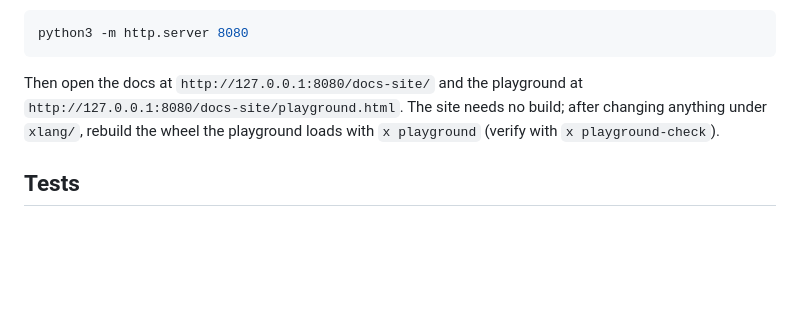
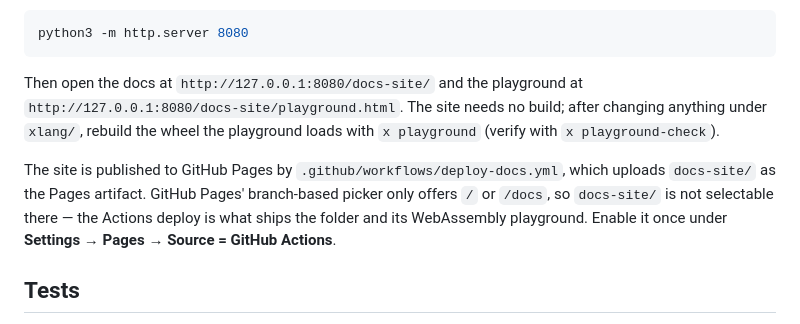
Before and after one commit to thisismayuresh/x-lang, a Markdown page: README.md, the part around the change. GitHub-like rendering; blank space fills up the shorter version.

Commit message:
docs: mention the GitHub Pages deploy workflow

```diff
--- a/README.md
+++ b/README.md
@@ -2430,6 +2430,13 @@ Then open the docs at `http://127.0.0.1:8080/docs-site/` and the playground at
 after changing anything under `xlang/`, rebuild the wheel the playground loads
 with `x playground` (verify with `x playground-check`).
 
+The site is published to GitHub Pages by
+`.github/workflows/deploy-docs.yml`, which uploads `docs-site/` as the Pages
+artifact. GitHub Pages' branch-based picker only offers `/` or `/docs`, so
+`docs-site/` is not selectable there — the Actions deploy is what ships the
+folder and its WebAssembly playground. Enable it once under **Settings → Pages
+→ Source = GitHub Actions**.
+
 ## Tests
 
 There are two test suites: the interpreter test suite under `tests/`, and the
```
